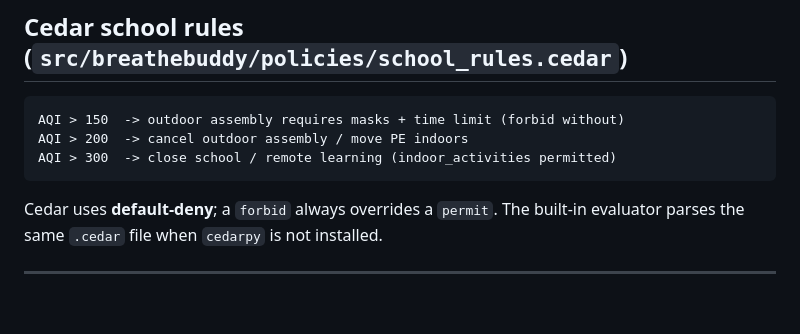
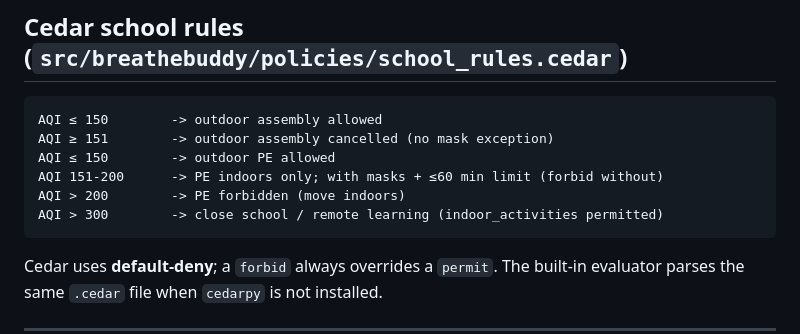
Before and after one commit to Kartikey-Kesarwani-2005/BreatheBuddy, a Markdown page: README.md, the part around the change. Drawn GitHub-style; blank space fills up the shorter version.

````diff
--- a/README.md
+++ b/README.md
@@ -209,9 +209,12 @@ Tools: `get_aqi`, `predict_aqi`, `find_cleanest_route`, `check_school_policy(Ced
 ## Cedar school rules (`src/breathebuddy/policies/school_rules.cedar`)
 
 ```
-AQI > 150  -> outdoor assembly requires masks + time limit (forbid without)
-AQI > 200  -> cancel outdoor assembly / move PE indoors
-AQI > 300  -> close school / remote learning (indoor_activities permitted)
+AQI ≤ 150        -> outdoor assembly allowed
+AQI ≥ 151        -> outdoor assembly cancelled (no mask exception)
+AQI ≤ 150        -> outdoor PE allowed
+AQI 151-200      -> PE indoors only; with masks + ≤60 min limit (forbid without)
+AQI > 200        -> PE forbidden (move indoors)
+AQI > 300        -> close school / remote learning (indoor_activities permitted)
 ```
 
 Cedar uses **default-deny**; a `forbid` always overrides a `permit`. The built-in
````
Also changed, not shown: docs/DEPLOY.md (+18 -0 lines).
